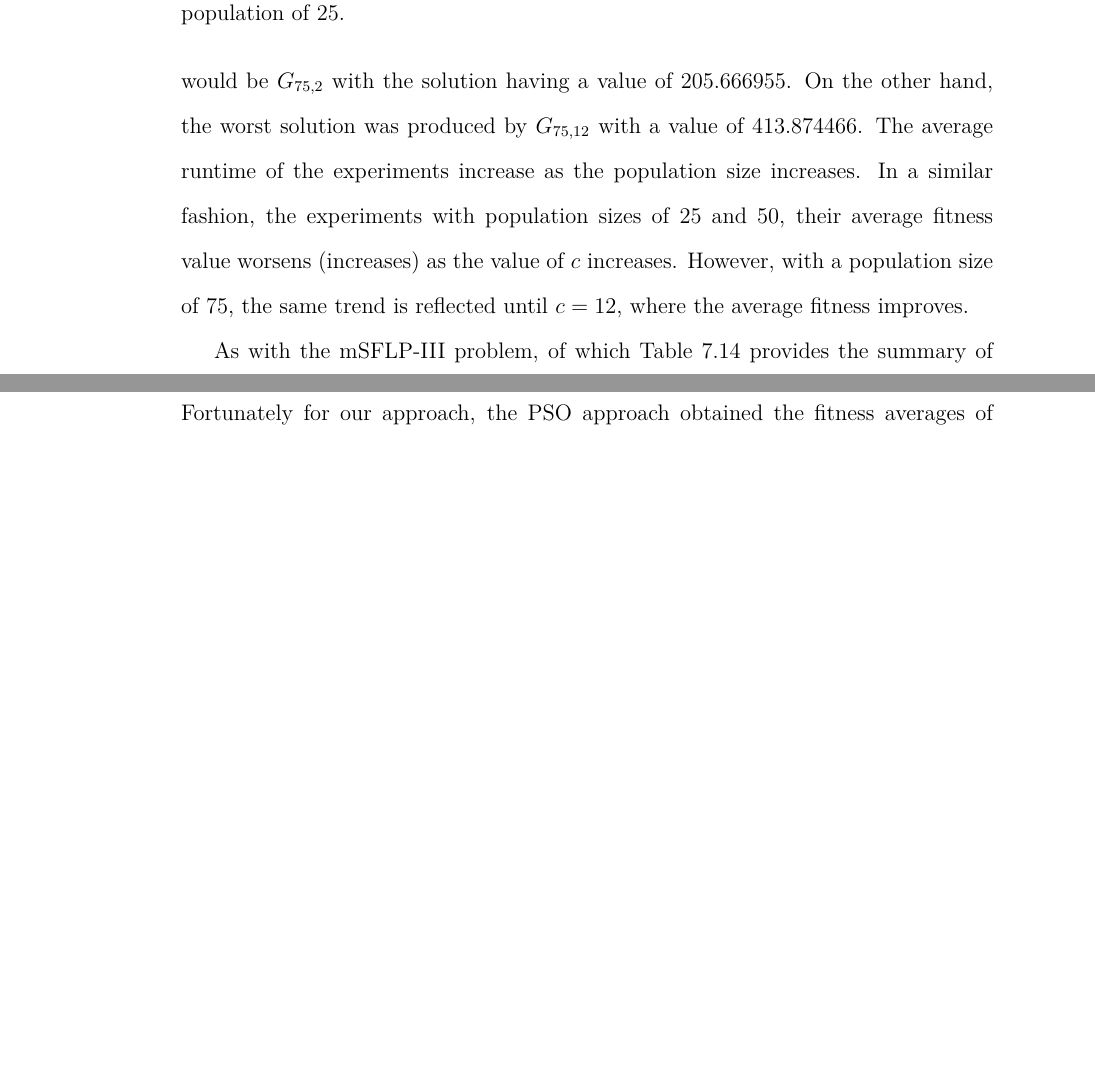
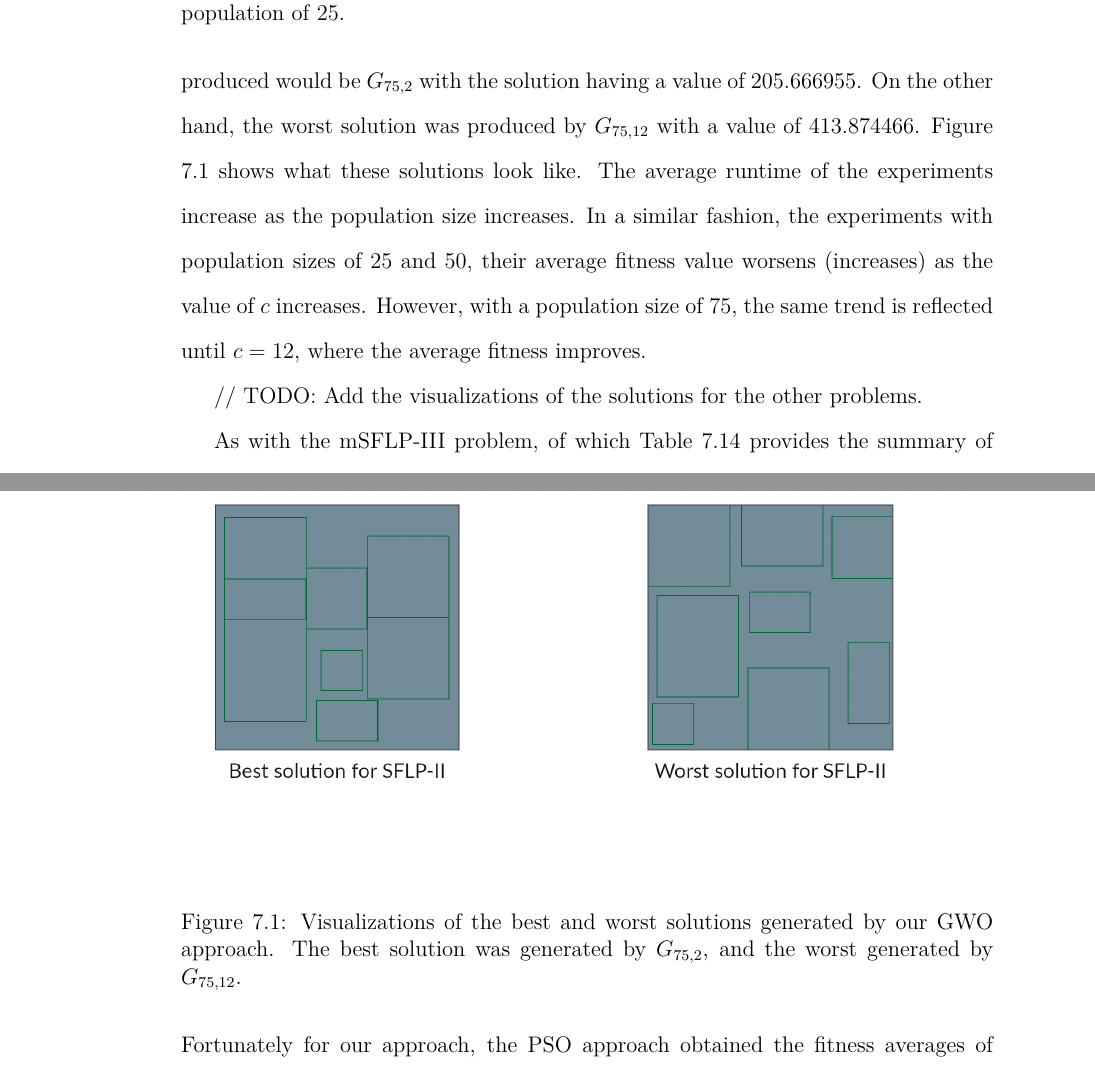
Before and after one commit to seanballais/undergraduate-thesis-manuscript, a LaTeX thesis (thesis.tex, which reads chapter7_rd.tex): two parts of pages 75 and 80 of 119 before the commit and two parts of pages 75 and 96 of 120 after it, joined at a grey line, cut so that both start at the same text, the shorter picture padded with empty space. The pictures show the PDF file thesis.pdf that the author committed with the source.

Commit message:
:construction: Add visualization of the best and worst solutions generated for the SFLP-II problem in Chapter 7.

```diff
--- a/chapter7_rd.tex
+++ b/chapter7_rd.tex
@@ -255,13 +255,22 @@ Our proposed GWO approach only has one parameter, other than the population size
 	\label{approach-gwo-c12-p75-results}
 \end{table}
 
-Let us first discuss the results with the SFLP-II problem. Table \ref{full-data-gwo-sflp-ii} provides a summary of the results of the experiments performed for the problem using the GWO approach. For the problem, $G_{50,2}$ has the best average compared to the other configurations with a value of $283.795019233333$. The worst average belonged to $G_{50,12}$ with a value of $315.831642166667$. The configuration with the best solution produced would be $G_{75,2}$ with the solution having a value of $205.666955$. On the other hand, the worst solution was produced by $G_{75,12}$ with a value of $413.874466$. The average runtime of the experiments increase as the population size increases. In a similar fashion, the experiments with population sizes of $25$ and $50$, their average fitness value worsens (increases) as the value of $c$ increases. However, with a population size of $75$, the same trend is reflected until $c = 12$, where the average fitness improves.
+Let us first discuss the results with the SFLP-II problem. Table \ref{full-data-gwo-sflp-ii} provides a summary of the results of the experiments performed for the problem using the GWO approach. For the problem, $G_{50,2}$ has the best average compared to the other configurations with a value of $283.795019233333$. The worst average belonged to $G_{50,12}$ with a value of $315.831642166667$. The configuration with the best solution produced would be $G_{75,2}$ with the solution having a value of $205.666955$. On the other hand, the worst solution was produced by $G_{75,12}$ with a value of $413.874466$. Figure \ref{approach-gwo-sflp-ii-best-and-worst-solutions-visualization} shows what these solutions look like. The average runtime of the experiments increase as the population size increases. In a similar fashion, the experiments with population sizes of $25$ and $50$, their average fitness value worsens (increases) as the value of $c$ increases. However, with a population size of $75$, the same trend is reflected until $c = 12$, where the average fitness improves.
+
+\begin{figure}[h!]
+\centering
+\begin{adjustwidth}{-0.45in}{}
+	\includegraphics[scale=1.0]{./images/chap07-rd/gwo-sflp2-best-and-worst-solutions.png}
+\end{adjustwidth}
+\caption{Visualizations of the best and worst solutions generated by our GWO approach. The best solution was generated by $G_{75,2}$, and the worst generated by $G_{75,12}$.}
+\label{approach-gwo-sflp-ii-best-and-worst-solutions-visualization}
+\end{figure}
+
+// TODO: Add the visualizations of the solutions for the other problems.
 
 As with the mSFLP-III problem, of which Table \ref{full-data-gwo-msflp-iii} provides the summary of the experimental results, the best average was produced by $G_{75,8}$ with a value of $51801.8837937333$. $G_{25,2}$ produced the worst average with a value of $55624.0061857667$. For this problem, the best solution produced has a fitness of $47597.794662$, and is generated by $G_{50,2}$. Meanwhile, $G_{50,2}$ has generated the worst solution with a fitness value of $62827.738159$. Parallel to the observed behaviour with the SFLP-II problem, the average runtime of the experiments also increases as the size of the population increases. A trend is also observable as the $c$ value increase that applies to all population sizes used. Increasing the $c$ value shows an improvement in the fitness value (value decreases). Unfortunately, this behaviour changes when $c = 12$, where the fitness worsens.
 
 Lastly, we present a brief overview of the results we obtained for the mKra30a problem. Table \ref{full-data-gwo-mkra30a} shows the summary of the experimental results for the problem. The best average for this problem was produced by $G_{75,12}$ with a value of $98108.9092933667$. On the contrary, the worst average was produced by $G_{25,12}$ with a value of $108251.9895637$. The best solution has a fitness value of $84929.672058$, and is generated by $G_{50,8}$. The worse solution, on the other hand, with a value of $128598.716599$, was produced by $G_{50,12}$. In the same vein as the two aforementioned problems, the average runtime of the experiments increase as the population size increased. As for the values of the average fitness values with respect to the population size and $c$ values, no common trend can be observed for the three different population sizes, unlike with the previous problems. Problems with population sizes of $50$ and $75$ share a common trend from $c = 2$ to $c = 8$, where the increasing the $c$ value first worsens the average fitness, but the fitness then improves. However, when increasing the $c$ value from $8$ to $12$, the behaviour differs. With a population size of $50$, the average fitness worsens. On the other hand, with a population size of $75$, the average fitness improves instead. Lastly, the configuration with a population size of $25$ acts differently from the configurations with the aforementioned population sizes. With a population size of $25$, the average fitness value when increasing the $c$ value from $2$ to $4$ initially shows an improvement of the average fitness. However, increasing the $c$ value further results in worsening average fitness values.
-
-% TODO: Tell what increasing the c value does to the average fitness for each population size.
 
 \begin{table}
 \centering
```
Also changed, not shown: images/chap07-rd/gwo-sflp2-best-and-worst-solutions.png (added), thesis.pdf, 2 other files.
